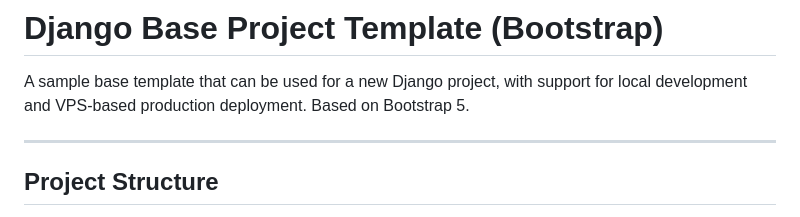
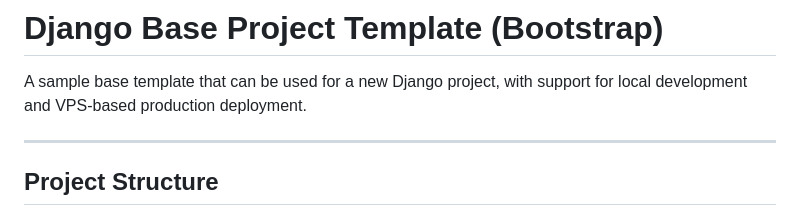
Before and after one commit to jimshadrick/django-base, a Markdown page: README.md, the part around the change. Rendered like a GitHub page.

```diff
--- a/README.md
+++ b/README.md
@@ -1,7 +1,7 @@
 # Django Base Project Template (Bootstrap)
 
 A sample base template that can be used for a new Django project, with support for local development and VPS-based
-production deployment. Based on Bootstrap 5.
+production deployment.
 
 ---
 
```
